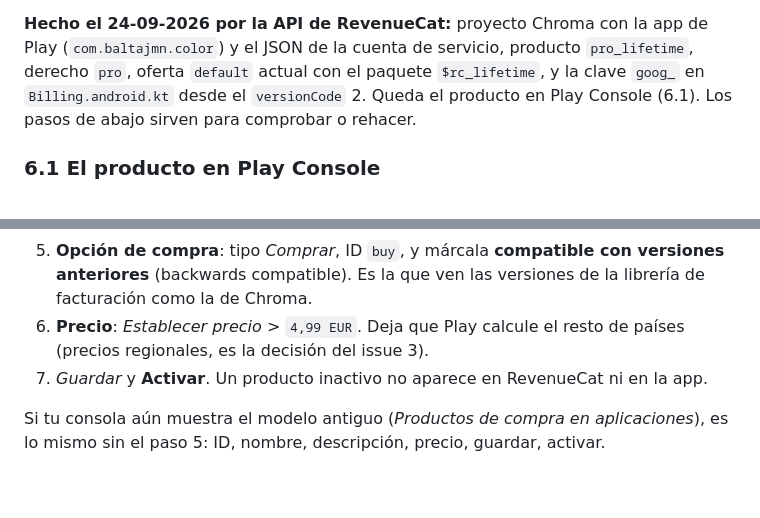
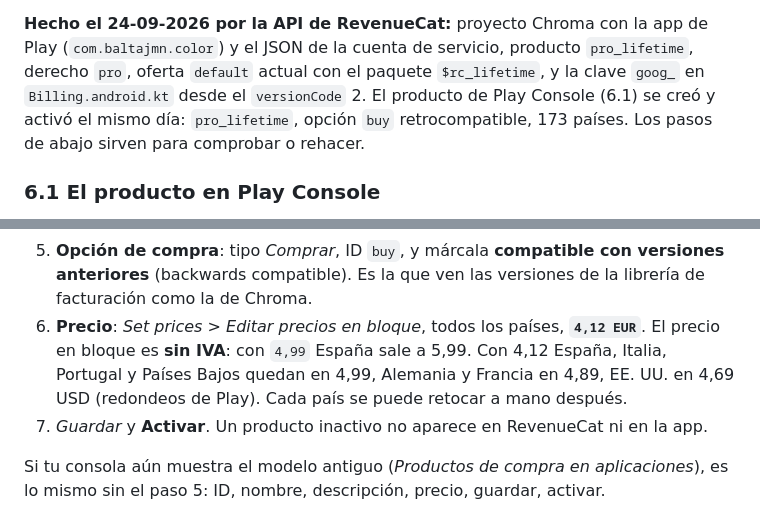
Before and after one commit to BaltaJmn/color, a Markdown page: store/lanzamiento-play.md, 2 parts joined by grey strips. Rendered like a GitHub page; blank space fills up the shorter version.

Commit message:
Anota que el precio en bloque de Play va sin IVA
Con 4,99 EUR en bloque, Play sumó el IVA y España salía a 5,99. El
escaparate de SPEC es 4,99 con IVA, así que la base es 4,12. La guía
queda con el número bueno y con el producto ya creado.

Co-Authored-By: Claude Opus 5.5 <noreply@anthropic.com>

```diff
--- a/store/lanzamiento-play.md
+++ b/store/lanzamiento-play.md
@@ -299,7 +299,8 @@ disponible. No se rompe nada.
 **Hecho el 24-09-2026 por la API de RevenueCat:** proyecto Chroma con la app de Play
 (`com.baltajmn.color`) y el JSON de la cuenta de servicio, producto `pro_lifetime`, derecho `pro`,
 oferta `default` actual con el paquete `$rc_lifetime`, y la clave `goog_` en `Billing.android.kt`
-desde el `versionCode` 2. Queda el producto en Play Console (6.1). Los pasos de abajo sirven para
+desde el `versionCode` 2. El producto de Play Console (6.1) se creó y activó el mismo día: `pro_lifetime`, opción `buy`
+retrocompatible, 173 países. Los pasos de abajo sirven para
 comprobar o rehacer.
 
 ### 6.1 El producto en Play Console
@@ -316,8 +317,10 @@ cobras con Quilt, está).
 4. Categoría fiscal: la que proponga para apps (servicios digitales).
 5. **Opción de compra**: tipo *Comprar*, ID `buy`, y márcala **compatible con versiones anteriores**
    (backwards compatible). Es la que ven las versiones de la librería de facturación como la de Chroma.
-6. **Precio**: *Establecer precio* > `4,99 EUR`. Deja que Play calcule el resto de países (precios
-   regionales, es la decisión del issue 3).
+6. **Precio**: *Set prices* > *Editar precios en bloque*, todos los países, **`4,12 EUR`**. El precio
+   en bloque es **sin IVA**: con `4,99` España sale a 5,99. Con 4,12 España, Italia, Portugal y
+   Países Bajos quedan en 4,99, Alemania y Francia en 4,89, EE. UU. en 4,69 USD (redondeos de Play).
+   Cada país se puede retocar a mano después.
 7. *Guardar* y **Activar**. Un producto inactivo no aparece en RevenueCat ni en la app.
 
 Si tu consola aún muestra el modelo antiguo (*Productos de compra en aplicaciones*), es lo mismo sin el
```
